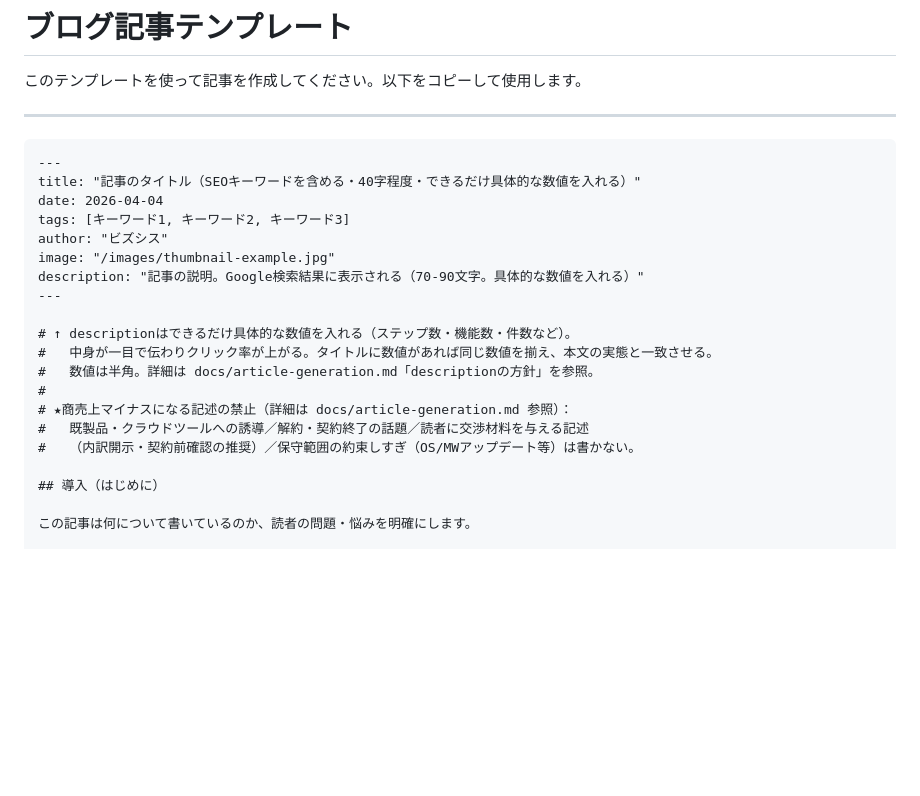
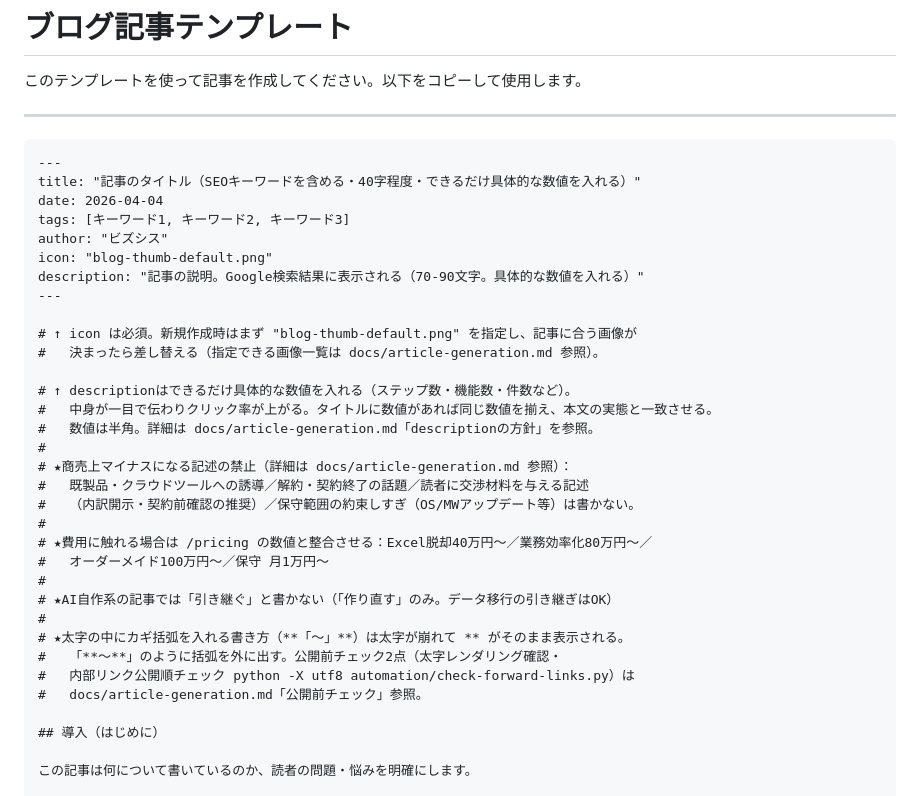
Before and after one commit to bizsysMKT/bizsys-pj, a Markdown page: docs/templates/blog_template.md, the part around the change. Rendered like a GitHub page; blank space fills up the shorter version.

```diff
--- a/docs/templates/blog_template.md
+++ b/docs/templates/blog_template.md
@@ -10,9 +10,12 @@ title: "記事のタイトル（SEOキーワードを含める・40字程度・
 date: 2026-04-04
 tags: [キーワード1, キーワード2, キーワード3]
 author: "ビズシス"
-image: "/images/thumbnail-example.jpg"
+icon: "blog-thumb-default.png"
 description: "記事の説明。Google検索結果に表示される（70-90文字。具体的な数値を入れる）"
 ---
+
+# ↑ icon は必須。新規作成時はまず "blog-thumb-default.png" を指定し、記事に合う画像が
+#   決まったら差し替える（指定できる画像一覧は docs/article-generation.md 参照）。
 
 # ↑ descriptionはできるだけ具体的な数値を入れる（ステップ数・機能数・件数など）。
 #   中身が一目で伝わりクリック率が上がる。タイトルに数値があれば同じ数値を揃え、本文の実態と一致させる。
@@ -21,6 +24,16 @@ description: "記事の説明。Google検索結果に表示される（70-90文
 # ★商売上マイナスになる記述の禁止（詳細は docs/article-generation.md 参照）：
 #   既製品・クラウドツールへの誘導／解約・契約終了の話題／読者に交渉材料を与える記述
 #   （内訳開示・契約前確認の推奨）／保守範囲の約束しすぎ（OS/MWアップデート等）は書かない。
+#
+# ★費用に触れる場合は /pricing の数値と整合させる：Excel脱却40万円〜／業務効率化80万円〜／
+#   オーダーメイド100万円〜／保守 月1万円〜
+#
+# ★AI自作系の記事では「引き継ぐ」と書かない（「作り直す」のみ。データ移行の引き継ぎはOK）
+#
+# ★太字の中にカギ括弧を入れる書き方（**「〜」**）は太字が崩れて ** がそのまま表示される。
+#   「**〜**」のように括弧を外に出す。公開前チェック2点（太字レンダリング確認・
+#   内部リンク公開順チェック python -X utf8 automation/check-forward-links.py）は
+#   docs/article-generation.md「公開前チェック」参照。
 
 ## 導入（はじめに）
 
```
Also changed, not shown: docs/article-generation.md (+42 -0 lines).
